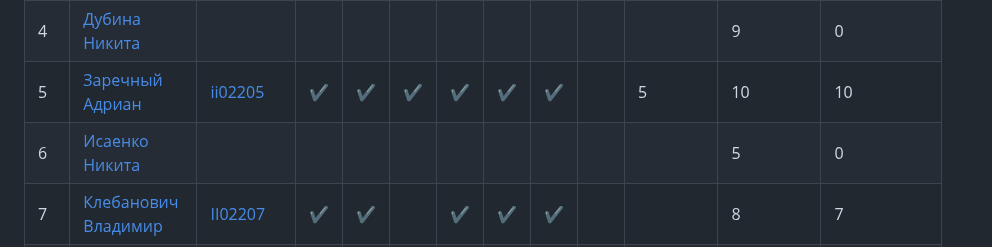
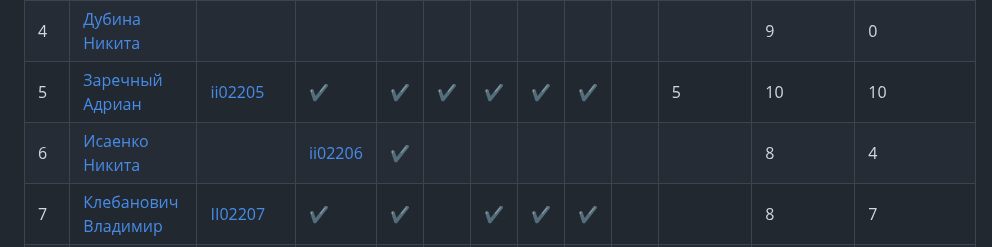
Before and after one commit to brstu/GIIS-2024, a Markdown page: README.md, the part around the change. Rendered like a GitHub page.

Commit message:
Correction No. 2

```diff
--- a/README.md
+++ b/README.md
@@ -13,7 +13,7 @@
 | 3   | [Гузаревич Даниил](https://github.com/orgs/brstu/people/lumonces)       |[ii002203](/trunk/ii002203)|:heavy_check_mark:|:heavy_check_mark:|     |:heavy_check_mark:|:heavy_check_mark:|     |     |   5  |   8     |   4     |
 | 4   | [Дубина Никита](https://github.com/AfiSix)                              |                         |                  |     |     |     |     |     |     |         |   9     |   0     |
 | 5   | [Заречный Адриан](https://github.com/orgs/brstu/people/Adryian4ik)      |[ii02205](/trunk/ii02205)|:heavy_check_mark:|:heavy_check_mark:|:heavy_check_mark:|:heavy_check_mark:|:heavy_check_mark:|:heavy_check_mark:|     |   5      |    10    |  10      |
-| 6   | [Исаенко Никита](https://github.com/IsaenkoNikita)|                         |                  |     |     |     |     |     |     |     |     5    |     0    |
+| 6   | [Исаенко Никита](https://github.com/IsaenkoNikita)|                     |[ii02206](/trunk/ii02206)|:heavy_check_mark:|     |     |     |     |     |     |     8    |     4    |
 | 7   | [Клебанович Владимир](https://github.com/KlebanovichVladimir)           |[II02207](./trunk/ii02207)|:heavy_check_mark:|:heavy_check_mark:|  |:heavy_check_mark:|:heavy_check_mark:|:heavy_check_mark:|         |        | 8 | 7|
 | 8   | [Копанчук Евгений](https://github.com/orgs/brstu/people/Corowka)        |[II2208](./trunk/ii02208) |:heavy_check_mark:|:heavy_check_mark:|:heavy_check_mark:|:heavy_check_mark:|:heavy_check_mark:|:heavy_check_mark:|:heavy_check_mark:|    5     |    10    |   10
 | 9   | [Кузюк Дмитрий](https://github.com/NeDoReAn)                            |[II2209](./trunk/ii02209)|:heavy_check_mark:||:heavy_check_mark:|     |     |     |     |         |       10 |      0  |
```
